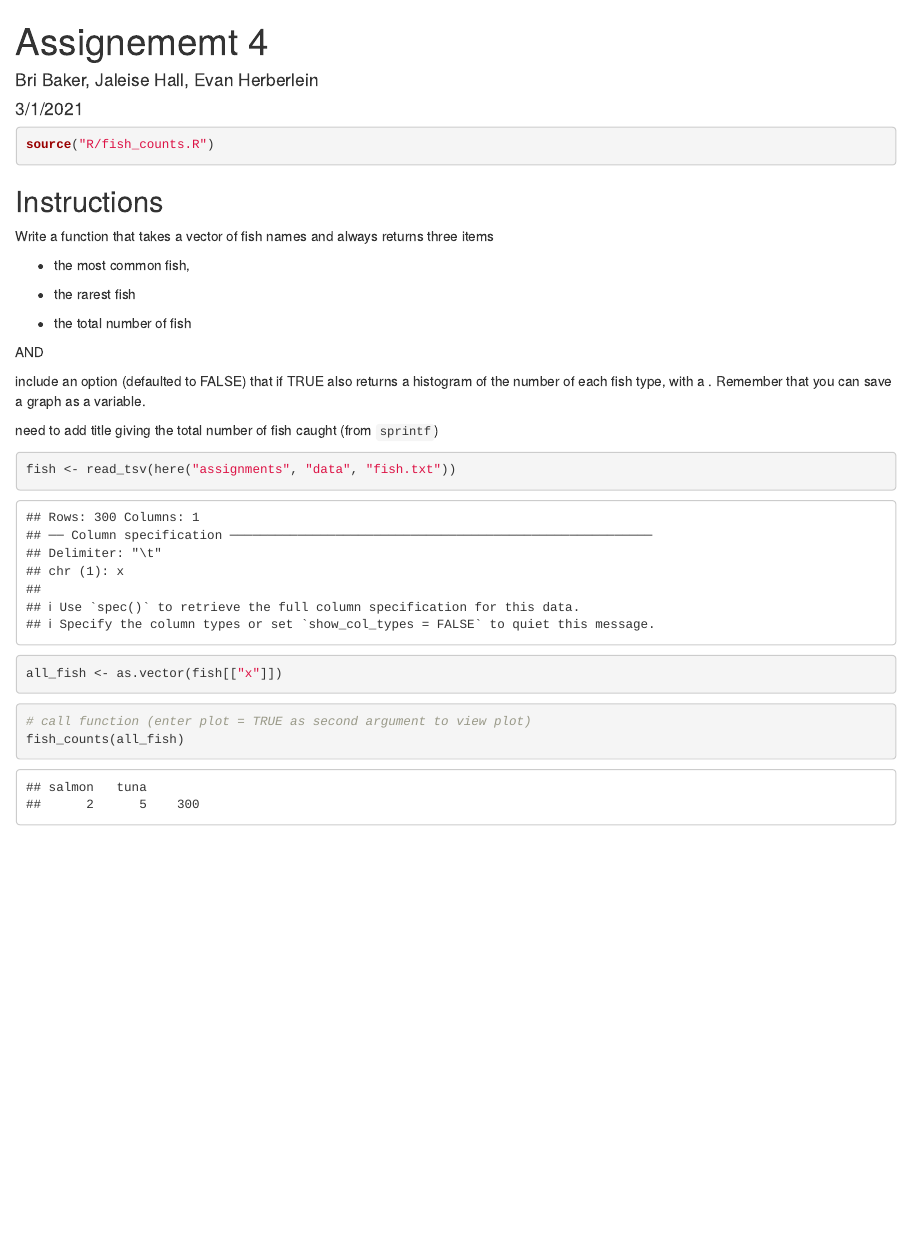
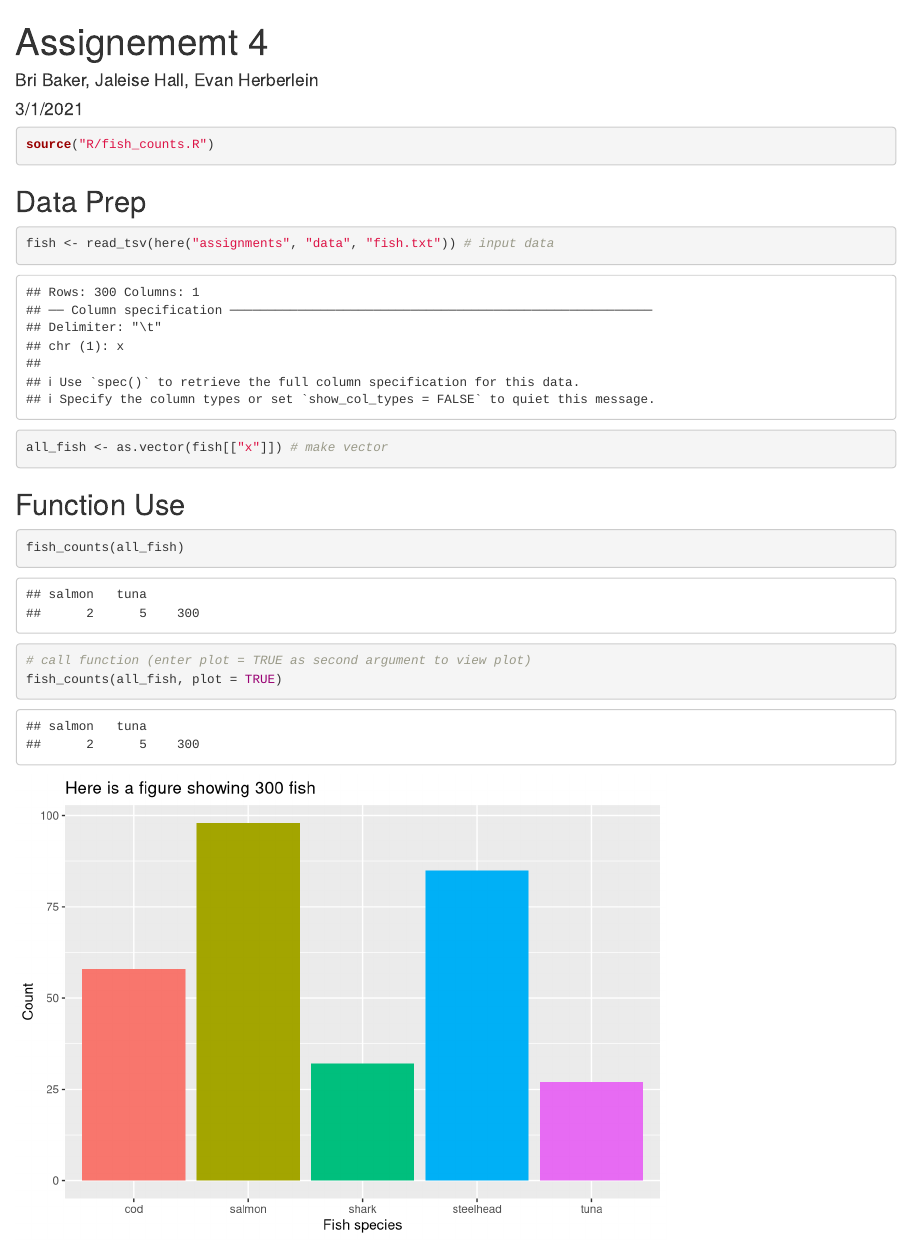
Before and after one commit to evanheberlein/ESM262, an R Markdown document (assignments/ETH_JH_BB_hw_4.Rmd): the page in a window 1100 px wide, from its top. Rendered offline with R 4.5, knitr and Pandoc, with nearby package versions.

Commit message:
Update ETH_JH_BB_hw_4.Rmd
a few little edits to formatting and removed reminders

````diff
--- a/assignments/ETH_JH_BB_hw_4.Rmd
+++ b/assignments/ETH_JH_BB_hw_4.Rmd
@@ -16,29 +16,20 @@ source("R/fish_counts.R")
 ```
 
 
-## Instructions
-
-Write a function that takes a vector of fish names and always returns three items
-
-* the most common fish,
-
-* the rarest fish
-
-* the total number of fish
-
-AND
-
- include an option (defaulted to FALSE) that if TRUE also returns a histogram of the number of each fish type, with a .  Remember that you can save a graph as a variable.
-
- need to add title giving the total number of fish caught (from `sprintf`)
+## Data Prep
 
 ```{r}
-fish <- read_tsv(here("assignments", "data", "fish.txt"))
-all_fish <- as.vector(fish[["x"]])
+fish <- read_tsv(here("assignments", "data", "fish.txt")) # input data
+all_fish <- as.vector(fish[["x"]]) # make vector
 
 ```
 
+## Function Use
+
 ```{r message=FALSE, warning=FALSE}
+
+fish_counts(all_fish)
+
 # call function (enter plot = TRUE as second argument to view plot)
-fish_counts(all_fish)
+fish_counts(all_fish, plot = TRUE)
 ```
````
